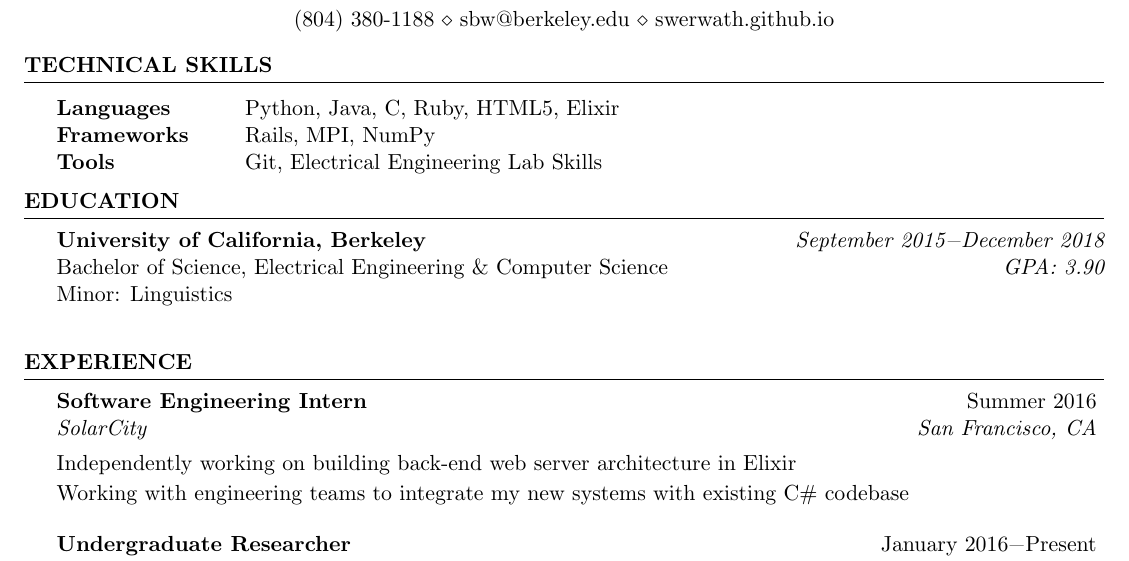
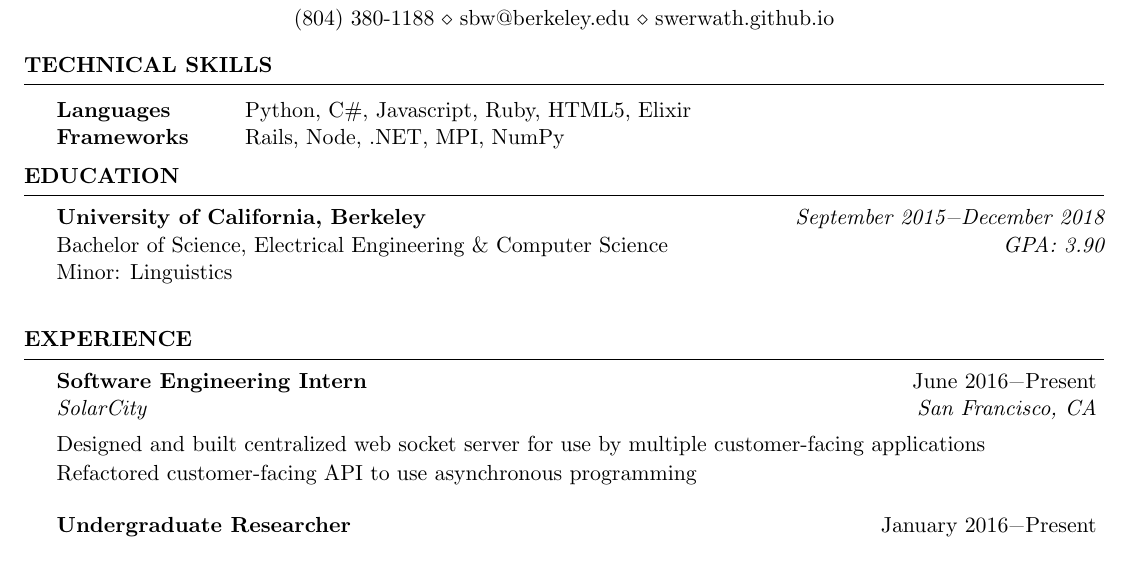
Before and after one commit to swerwath/swerwath.github.io, a LaTeX CV (resume/ScottWerwathResume.tex): part of the page, cut so that both start at the same text. Compiled offline with pdfLaTeX.

Commit message:
SolarCity

```diff
--- a/resume/ScottWerwathResume.tex
+++ b/resume/ScottWerwathResume.tex
@@ -36,9 +36,8 @@
 \begin{rSection}{Technical Skills}
 
 \begin{tabular}{ @{} >{\bfseries}l @{\hspace{6ex}} l }
-Languages & Python, Java, C, Ruby, HTML5, Elixir \\
-Frameworks & Rails, MPI, NumPy \\
-Tools & Git, Electrical Engineering Lab Skills
+Languages & Python, C\#, Javascript, Ruby, HTML5, Elixir \\
+Frameworks & Rails, Node, .NET, MPI, NumPy \\
 \end{tabular}
 
 \end{rSection}
@@ -60,9 +59,9 @@ Minor: Linguistics\\
 %----------------------------------------------------------------------------------------
 
 \begin{rSection}{Experience}
-\begin{rSubsection}{Software Engineering Intern}{Summer 2016}{SolarCity}{San Francisco, CA}
-\item[] Independently working on building back-end web server architecture in Elixir
-\item[] Working with engineering teams to integrate my new systems with existing C\# codebase
+\begin{rSubsection}{Software Engineering Intern}{June 2016\textminus Present}{SolarCity}{San Francisco, CA}
+\item[] Designed and built centralized web socket server for use by multiple customer-facing applications
+\item[] Refactored customer-facing API to use asynchronous programming
 \end{rSubsection}
 \begin{rSubsection}{Undergraduate Researcher}{January 2016\textminus Present}{UC Berkeley Computer Sciences Division, Computational Game Theory Group}{Berkeley, CA}
 \item[] Identified main challenges in developing game solvers on distributed computing systems
```
Also changed, not shown: resume/ScottWerwathResume.pdf, 2 other files.
